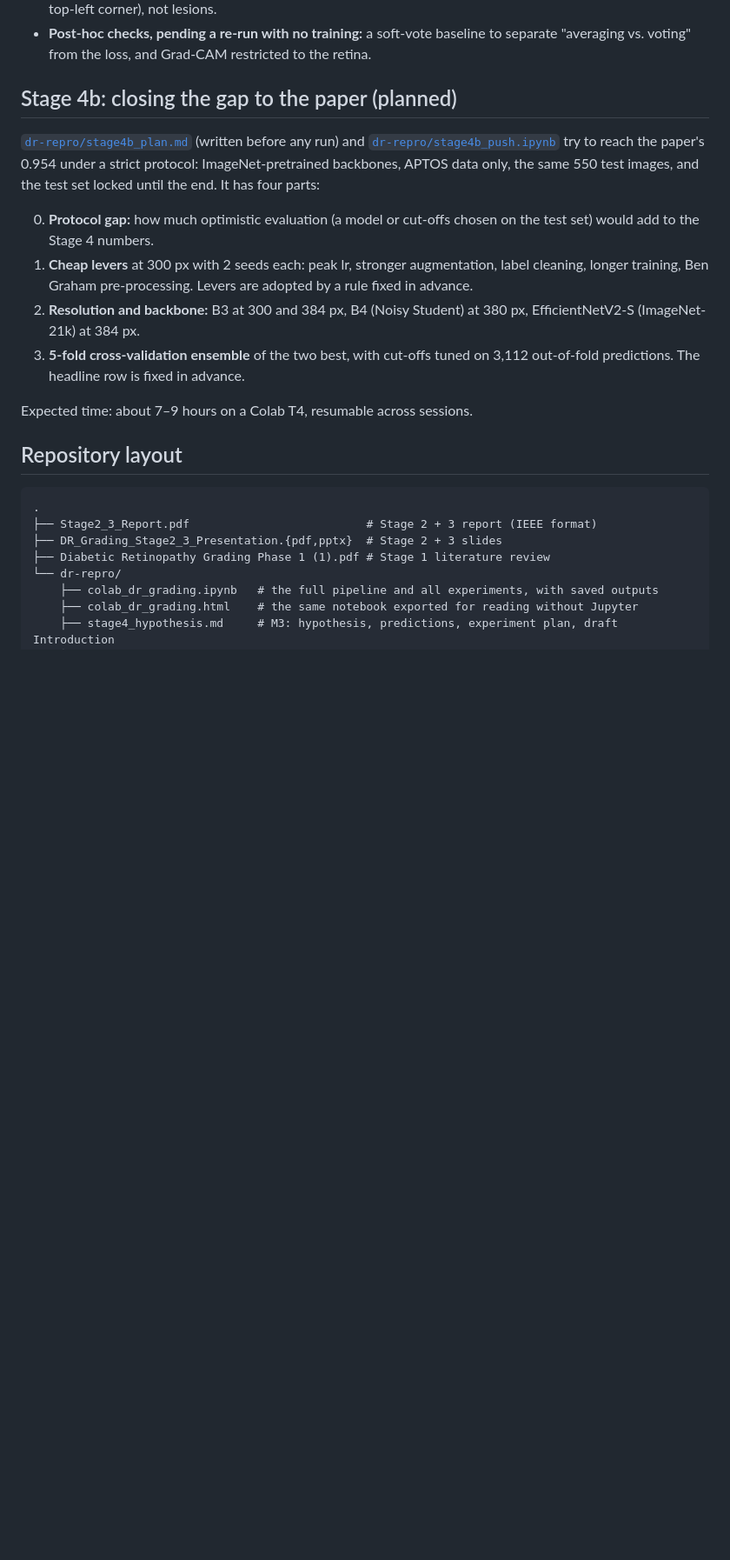
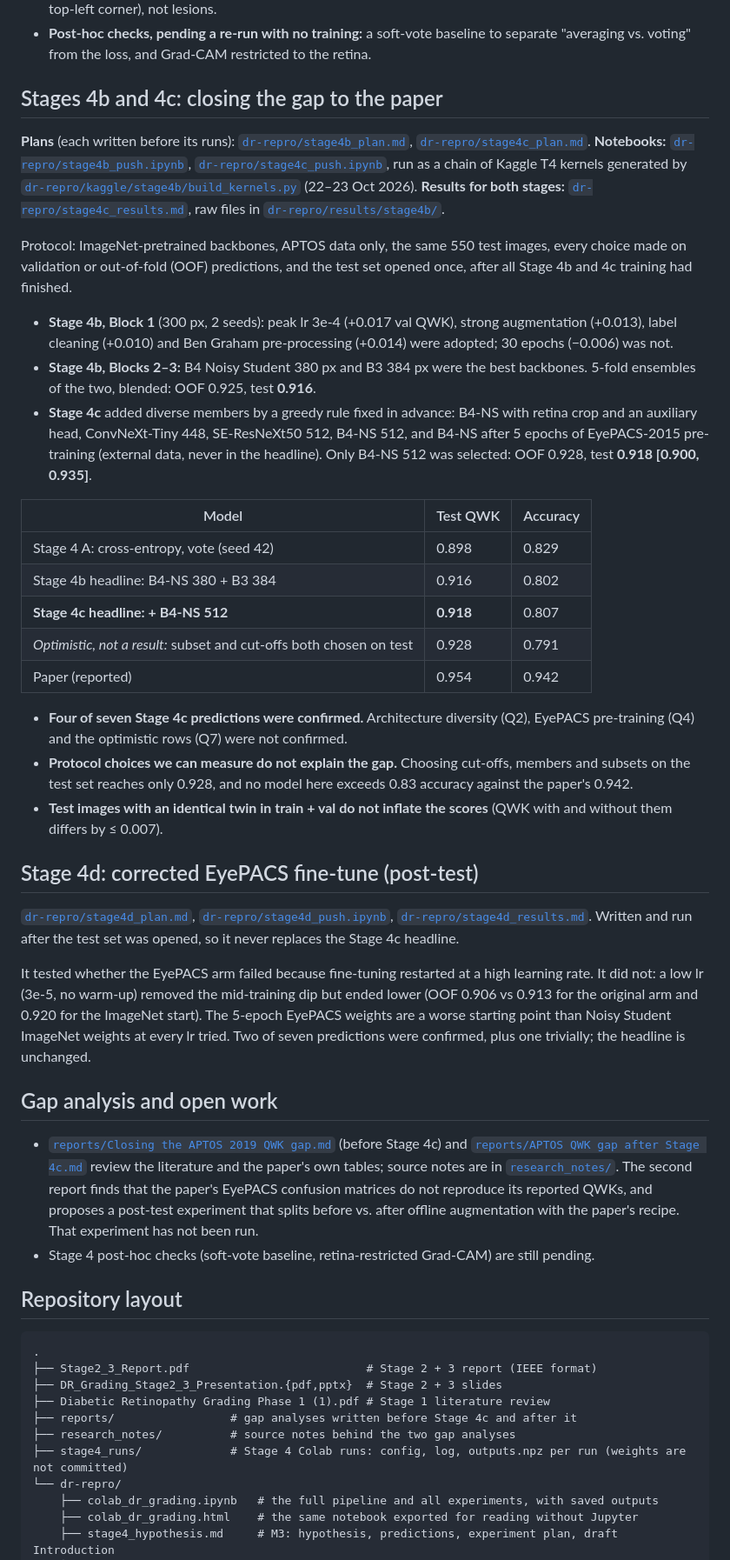
Before and after one commit to devxsubh/aptos-dr-grading-reproduction, a Markdown page: README.md, the part around one of its changes. Shown at 87% size. GitHub-like rendering; blank space fills up the shorter version.

Commit message:
README: Stage 4b-4d results and layout; add agent instructions
Co-Authored-By: Claude Opus 5.5 <noreply@anthropic.com>

```diff
--- a/README.md
+++ b/README.md
@@ -57,16 +59,38 @@ Test set: 550 images (stratified 70/15/15 split, seed 42), never used for any de
 - **The first Grad-CAM figure shows a padding artefact** of EfficientNet-B3 at 300 px (the peak is always in the top-left corner), not lesions.
 - **Post-hoc checks, pending a re-run with no training:** a soft-vote baseline to separate "averaging vs. voting" from the loss, and Grad-CAM restricted to the retina.
 
-## Stage 4b: closing the gap to the paper (planned)
+## Stages 4b and 4c: closing the gap to the paper
 
-[`dr-repro/stage4b_plan.md`](dr-repro/stage4b_plan.md) (written before any run) and [`dr-repro/stage4b_push.ipynb`](dr-repro/stage4b_push.ipynb) try to reach the paper's 0.954 under a strict protocol: ImageNet-pretrained backbones, APTOS data only, the same 550 test images, and the test set locked until the end. It has four parts:
+**Plans** (each written before its runs): [`dr-repro/stage4b_plan.md`](dr-repro/stage4b_plan.md), [`dr-repro/stage4c_plan.md`](dr-repro/stage4c_plan.md). **Notebooks:** [`dr-repro/stage4b_push.ipynb`](dr-repro/stage4b_push.ipynb), [`dr-repro/stage4c_push.ipynb`](dr-repro/stage4c_push.ipynb), run as a chain of Kaggle T4 kernels generated by [`dr-repro/kaggle/stage4b/build_kernels.py`](dr-repro/kaggle/stage4b/build_kernels.py) (22–23 Oct 2026). **Results for both stages:** [`dr-repro/stage4c_results.md`](dr-repro/stage4c_results.md), raw files in [`dr-repro/results/stage4b/`](dr-repro/results/stage4b/).
 
-0. **Protocol gap:** how much optimistic evaluation (a model or cut-offs chosen on the test set) would add to the Stage 4 numbers.
-1. **Cheap levers** at 300 px with 2 seeds each: peak lr, stronger augmentation, label cleaning, longer training, Ben Graham pre-processing. Levers are adopted by a rule fixed in advance.
-2. **Resolution and backbone:** B3 at 300 and 384 px, B4 (Noisy Student) at 380 px, EfficientNetV2-S (ImageNet-21k) at 384 px.
-3. **5-fold cross-validation ensemble** of the two best, with cut-offs tuned on 3,112 out-of-fold predictions. The headline row is fixed in advance.
+Protocol: ImageNet-pretrained backbones, APTOS data only, the same 550 test images, every choice made on validation or out-of-fold (OOF) predictions, and the test set opened once, after all Stage 4b and 4c training had finished.
 
-Expected time: about 7–9 hours on a Colab T4, resumable across sessions.
+- **Stage 4b, Block 1** (300 px, 2 seeds): peak lr 3e-4 (+0.017 val QWK), strong augmentation (+0.013), label cleaning (+0.010) and Ben Graham pre-processing (+0.014) were adopted; 30 epochs (−0.006) was not.
+- **Stage 4b, Blocks 2–3:** B4 Noisy Student 380 px and B3 384 px were the best backbones. 5-fold ensembles of the two, blended: OOF 0.925, test **0.916**.
+- **Stage 4c** added diverse members by a greedy rule fixed in advance: B4-NS with retina crop and an auxiliary head, ConvNeXt-Tiny 448, SE-ResNeXt50 512, B4-NS 512, and B4-NS after 5 epochs of EyePACS-2015 pre-training (external data, never in the headline). Only B4-NS 512 was selected: OOF 0.928, test **0.918 [0.900, 0.935]**.
+
+| Model | Test QWK | Accuracy |
+|---|---|---|
+| Stage 4 A: cross-entropy, vote (seed 42) | 0.898 | 0.829 |
+| Stage 4b headline: B4-NS 380 + B3 384 | 0.916 | 0.802 |
+| **Stage 4c headline: + B4-NS 512** | **0.918** | 0.807 |
+| *Optimistic, not a result:* subset and cut-offs both chosen on test | 0.928 | 0.791 |
+| Paper (reported) | 0.954 | 0.942 |
+
+- **Four of seven Stage 4c predictions were confirmed.** Architecture diversity (Q2), EyePACS pre-training (Q4) and the optimistic rows (Q7) were not confirmed.
+- **Protocol choices we can measure do not explain the gap.** Choosing cut-offs, members and subsets on the test set reaches only 0.928, and no model here exceeds 0.83 accuracy against the paper's 0.942.
+- **Test images with an identical twin in train + val do not inflate the scores** (QWK with and without them differs by ≤ 0.007).
+
+## Stage 4d: corrected EyePACS fine-tune (post-test)
+
+[`dr-repro/stage4d_plan.md`](dr-repro/stage4d_plan.md), [`dr-repro/stage4d_push.ipynb`](dr-repro/stage4d_push.ipynb), [`dr-repro/stage4d_results.md`](dr-repro/stage4d_results.md). Written and run after the test set was opened, so it never replaces the Stage 4c headline.
+
+It tested whether the EyePACS arm failed because fine-tuning restarted at a high learning rate. It did not: a low lr (3e-5, no warm-up) removed the mid-training dip but ended lower (OOF 0.906 vs 0.913 for the original arm and 0.920 for the ImageNet start). The 5-epoch EyePACS weights are a worse starting point than Noisy Student ImageNet weights at every lr tried. Two of seven predictions were confirmed, plus one trivially; the headline is unchanged.
+
+## Gap analysis and open work
+
+- [`reports/Closing the APTOS 2019 QWK gap.md`](reports/Closing%20the%20APTOS%202019%20QWK%20gap.md) (before Stage 4c) and [`reports/APTOS QWK gap after Stage 4c.md`](reports/APTOS%20QWK%20gap%20after%20Stage%204c.md) review the literature and the paper's own tables; source notes are in [`research_notes/`](research_notes/). The second report finds that the paper's EyePACS confusion matrices do not reproduce its reported QWKs, and proposes a post-test experiment that splits before vs. after offline augmentation with the paper's recipe. That experiment has not been run.
+- Stage 4 post-hoc checks (soft-vote baseline, retina-restricted Grad-CAM) are still pending.
 
 ## Repository layout
 
@@ -75,6 +99,9 @@ Expected time: about 7–9 hours on a Colab T4, resumable across sessions.
 ├── Stage2_3_Report.pdf                          # Stage 2 + 3 report (IEEE format)
 ├── DR_Grading_Stage2_3_Presentation.{pdf,pptx}  # Stage 2 + 3 slides
 ├── Diabetic Retinopathy Grading Phase 1 (1).pdf # Stage 1 literature review
+├── reports/                 # gap analyses written before Stage 4c and after it
+├── research_notes/          # source notes behind the two gap analyses
+├── stage4_runs/             # Stage 4 Colab runs: config, log, outputs.npz per run (weights are not committed)
 └── dr-repro/
     ├── colab_dr_grading.ipynb   # the full pipeline and all experiments, with saved outputs
     ├── colab_dr_grading.html    # the same notebook exported for reading without Jupyter
```
Also changed, not shown: other parts of README.md (+15 -3 lines), AGENTS.md (added, +13 -0 lines), CLAUDE.md (added, +5 -0 lines).
